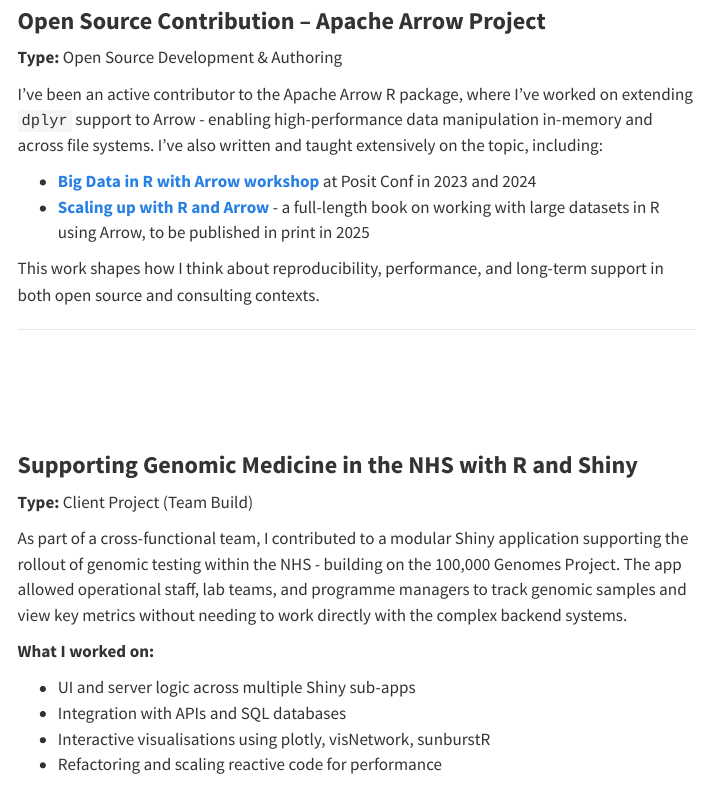
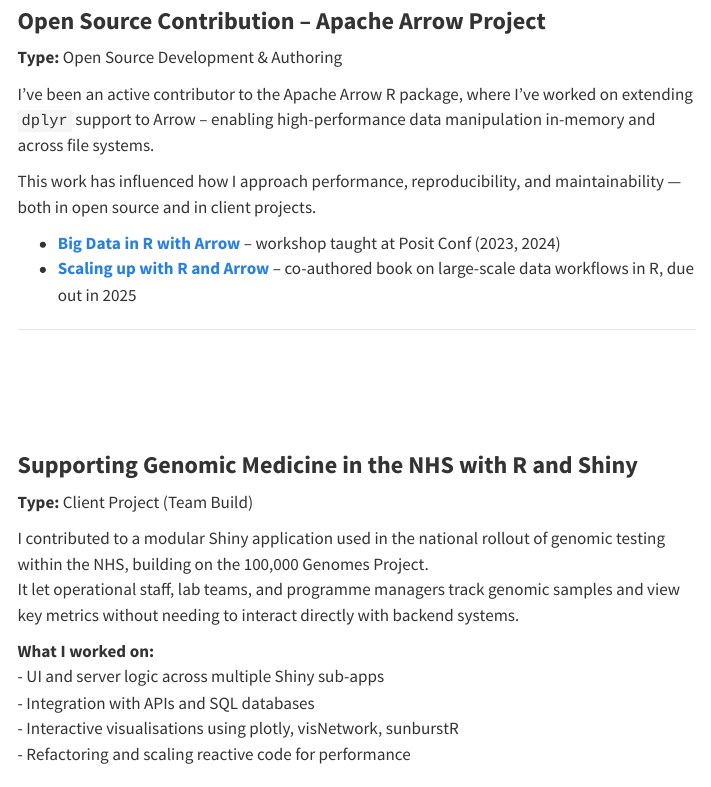
Before and after one commit to NCDataLabs/website, a Quarto document (selected_work.qmd): the page in a window 1100 px wide, from 300 px down. Rendered offline with R 4.5, knitr and Pandoc in place of Quarto, with nearby package versions; menus at the side of the page are left out.

Commit message:
Update selected_work.qmd

```diff
--- a/selected_work.qmd
+++ b/selected_work.qmd
@@ -8,22 +8,22 @@
 ### **Open Source Contribution – Apache Arrow Project**
 **Type:** Open Source Development & Authoring
 
-I've been an active contributor to the Apache Arrow R package, where I've worked on extending `dplyr` support to Arrow - enabling high-performance data manipulation in-memory and across file systems. I've also written and taught extensively on the topic, including:
+I've been an active contributor to the Apache Arrow R package, where I've worked on extending `dplyr` support to Arrow – enabling high-performance data manipulation in-memory and across file systems.
 
-- **[Big Data in R with Arrow workshop](https://posit-conf-2024.github.io/arrow/)** at Posit Conf in 2023 and 2024
-- **[Scaling up with R and Arrow](https://arrowrbook.com)** - a full-length book on working with large datasets in R using Arrow, to be published in print in 2025
+This work has influenced how I approach performance, reproducibility, and maintainability — both in open source and in client projects.
 
-This work shapes how I think about reproducibility, performance, and long-term support in both open source and consulting contexts.
+- **[Big Data in R with Arrow](https://posit-conf-2024.github.io/arrow/)** – workshop taught at Posit Conf (2023, 2024)
+- **[Scaling up with R and Arrow](https://arrowrbook.com)** – co-authored book on large-scale data workflows in R, due out in 2025
 
 ---
 
 ### **Supporting Genomic Medicine in the NHS with R and Shiny**
 **Type:** Client Project (Team Build)
 
-As part of a cross-functional team, I contributed to a modular Shiny application supporting the rollout of genomic testing within the NHS - building on the 100,000 Genomes Project. The app allowed operational staff, lab teams, and programme managers to track genomic samples and view key metrics without needing to work directly with the complex backend systems.
+I contributed to a modular Shiny application used in the national rollout of genomic testing within the NHS, building on the 100,000 Genomes Project.
+It let operational staff, lab teams, and programme managers track genomic samples and view key metrics without needing to interact directly with backend systems.
 
 **What I worked on:**
-
 - UI and server logic across multiple Shiny sub-apps
 - Integration with APIs and SQL databases
 - Interactive visualisations using plotly, visNetwork, sunburstR
```
Also changed, not shown: selected_work.qmd (5 more changed lines).
